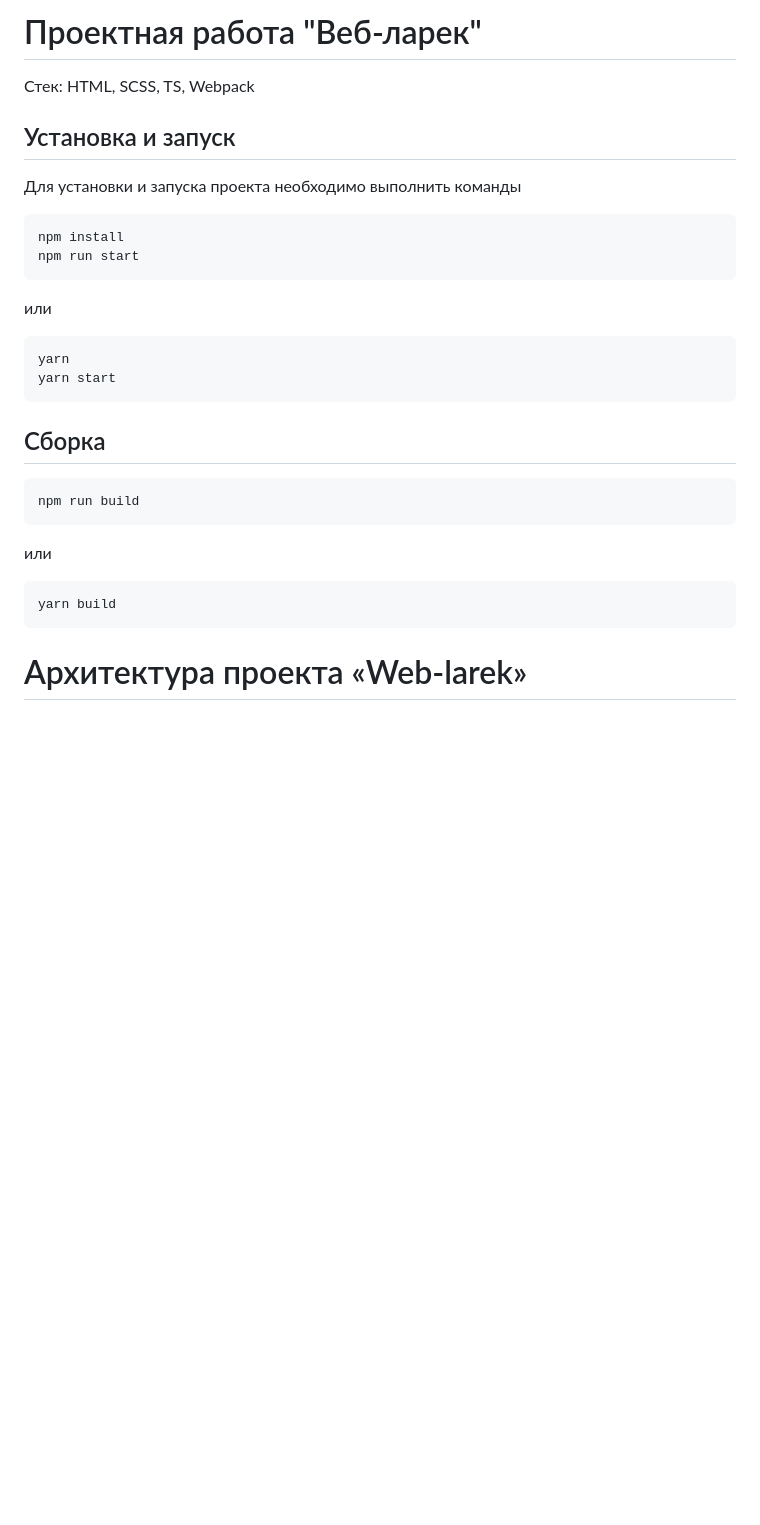
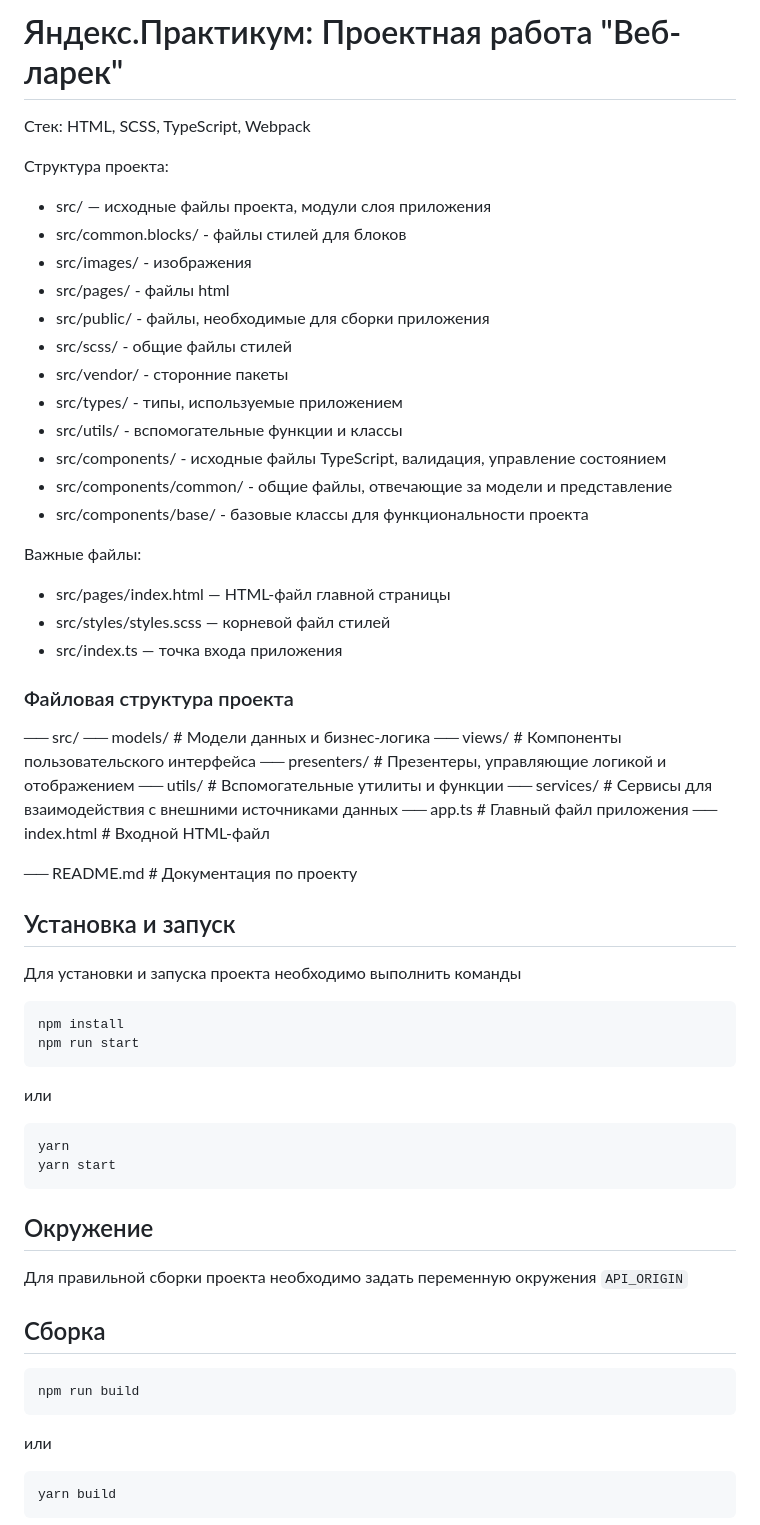
Before and after one commit to basalaevaa/web-larek-frontend, a Markdown page: README.md, the part around one of its changes. GitHub-like rendering; blank space fills up the shorter version.

````diff
--- a/README.md
+++ b/README.md
@@ -1,8 +1,43 @@
-# Проектная работа "Веб-ларек"
+# Яндекс.Практикум: Проектная работа "Веб-ларек"
 
-Стек: HTML, SCSS, TS, Webpack
+Стек: HTML, SCSS, TypeScript, Webpack
+
+Структура проекта:
+
+- src/ — исходные файлы проекта, модули слоя приложения
+- src/common.blocks/ - файлы стилей для блоков
+- src/images/ - изображения
+- src/pages/ - файлы html
+- src/public/ - файлы, необходимые для сборки приложения
+- src/scss/ - общие файлы стилей
+- src/vendor/ - сторонние пакеты
+- src/types/ - типы, используемые приложением
+- src/utils/ - вспомогательные функции и классы
+- src/components/ - исходные файлы TypeScript, валидация, управление состоянием
+- src/components/common/ - общие файлы, отвечающие за модели и представление
+- src/components/base/ - базовые классы для функциональности проекта
+
+Важные файлы:
+
+- src/pages/index.html — HTML-файл главной страницы
+- src/styles/styles.scss — корневой файл стилей
+- src/index.ts — точка входа приложения
+
+### Файловая структура проекта
+
+── src/
+ ── models/ # Модели данных и бизнес-логика
+ ── views/ # Компоненты пользовательского интерфейса
+ ── presenters/ # Презентеры, управляющие логикой и отображением
+ ── utils/ # Вспомогательные утилиты и функции
+ ── services/ # Сервисы для взаимодействия с внешними источниками данных
+ ── app.ts # Главный файл приложения
+ ── index.html # Входной HTML-файл
+
+── README.md # Документация по проекту
 
 ## Установка и запуск
+
 Для установки и запуска проекта необходимо выполнить команды
 
 ```
@@ -16,6 +51,11 @@ npm run start
 yarn
 yarn start
 ```
+
+## Окружение
+
+Для правильной сборки проекта необходимо задать переменную окружения `API_ORIGIN`
+
 ## Сборка
 
 ```
@@ -27,5 +67,4 @@ npm run build
 ```
 yarn build
 ```
-# Архитектура проекта «Web-larek»
 
````
Also changed, not shown: other parts of README.md (+83 -68 lines).
